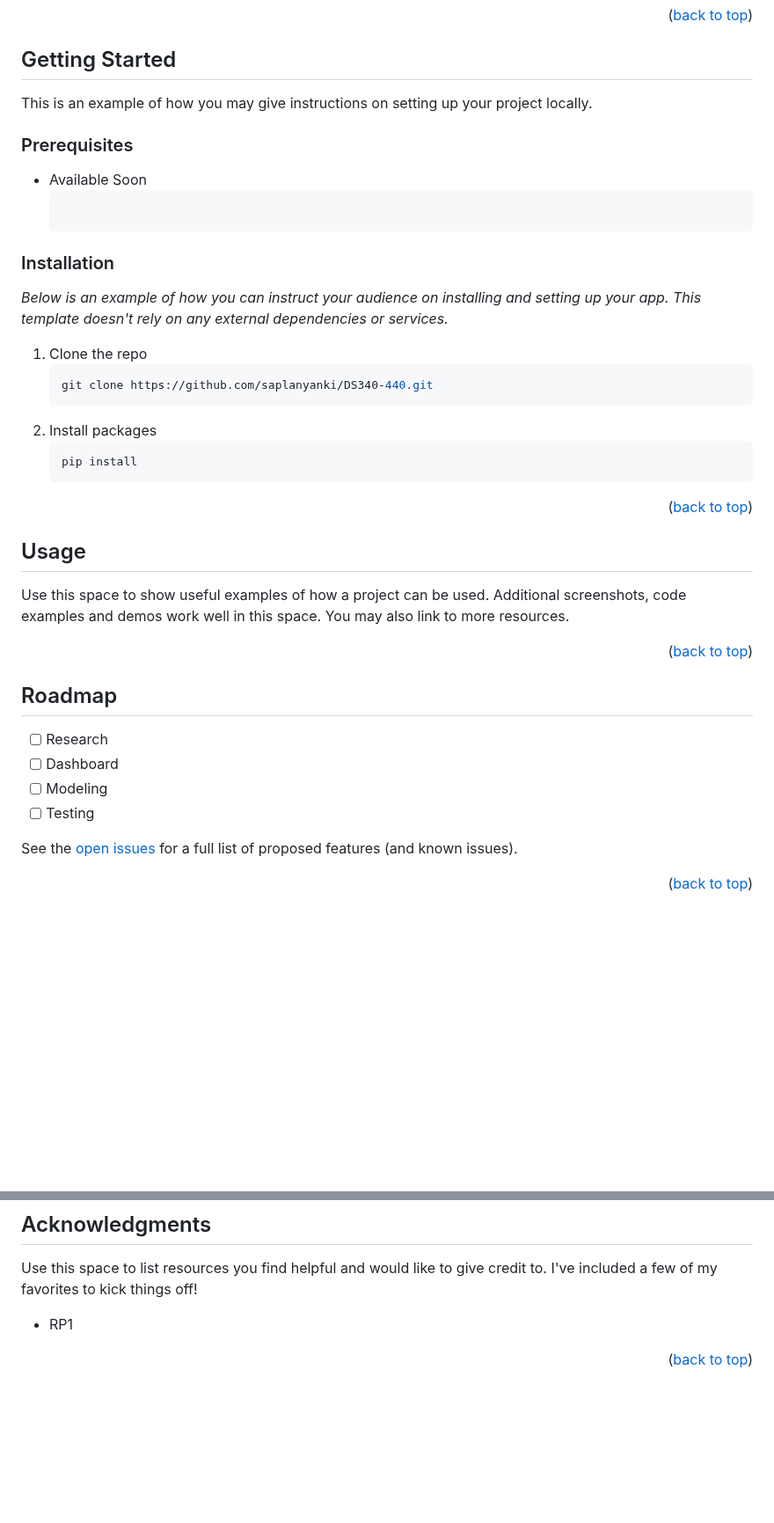
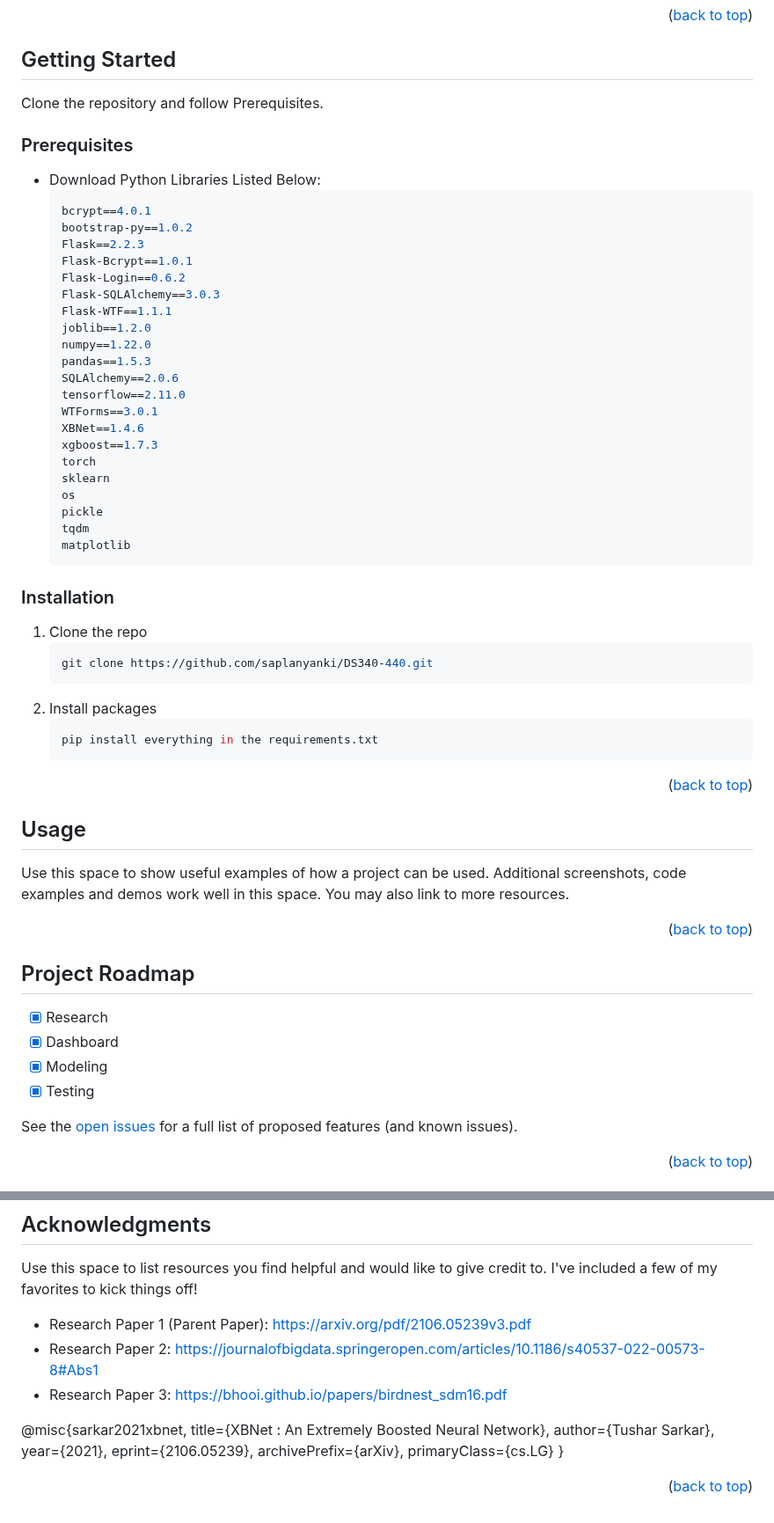
Before and after one commit to saplanyanki/Blacklist_Fraud_Detection_App, a Markdown page: README.md, 2 parts joined by grey strips. Shown at 88% size. Drawn GitHub-style; blank space fills up the shorter version.

````diff
--- a/README.md
+++ b/README.md
@@ -86,18 +86,36 @@ This section should list any major frameworks/libraries used to bootstrap your p
 <!-- GETTING STARTED -->
 ## Getting Started
 
-This is an example of how you may give instructions on setting up your project locally.
-
+Clone the repository and follow Prerequisites.
 
 ### Prerequisites
 
-* Available Soon
+* Download Python Libraries Listed Below:
   ```sh
+  bcrypt==4.0.1
+  bootstrap-py==1.0.2
+  Flask==2.2.3
+  Flask-Bcrypt==1.0.1
+  Flask-Login==0.6.2
+  Flask-SQLAlchemy==3.0.3
+  Flask-WTF==1.1.1
+  joblib==1.2.0
+  numpy==1.22.0
+  pandas==1.5.3
+  SQLAlchemy==2.0.6
+  tensorflow==2.11.0
+  WTForms==3.0.1
+  XBNet==1.4.6
+  xgboost==1.7.3
+  torch
+  sklearn
+  os
+  pickle
+  tqdm
+  matplotlib
   ```
 
 ### Installation
-
-_Below is an example of how you can instruct your audience on installing and setting up your app. This template doesn't rely on any external dependencies or services._
 
 1. Clone the repo
    ```sh
@@ -105,7 +123,7 @@ _Below is an example of how you can instruct your audience on installing and set
    ```
 2. Install packages
    ```sh
-   pip install
+   pip install everything in the requirements.txt
    ```
 
 <p align="right">(<a href="#readme-top">back to top</a>)</p>
@@ -122,12 +140,12 @@ Use this space to show useful examples of how a project can be used. Additional
 
 
 <!-- ROADMAP -->
-## Roadmap
+## Project Roadmap
 
-- [ ] Research
-- [ ] Dashboard
-- [ ] Modeling
-- [ ] Testing
+- [x] Research
+- [x] Dashboard
+- [x] Modeling
+- [x] Testing
 
 See the [open issues](https://github.com/saplanyanki/DS340-440/issues) for a full list of proposed features (and known issues).
 
@@ -149,7 +167,18 @@ Distributed under the MIT License. See `LICENSE.txt` for more information.
 
 Use this space to list resources you find helpful and would like to give credit to. I've included a few of my favorites to kick things off!
 
-* RP1
+* Research Paper 1 (Parent Paper): https://arxiv.org/pdf/2106.05239v3.pdf
+* Research Paper 2: https://journalofbigdata.springeropen.com/articles/10.1186/s40537-022-00573-8#Abs1
+* Research Paper 3: https://bhooi.github.io/papers/birdnest_sdm16.pdf
+
+@misc{sarkar2021xbnet,
+      title={XBNet : An Extremely Boosted Neural Network},
+      author={Tushar Sarkar},
+      year={2021},
+      eprint={2106.05239},
+      archivePrefix={arXiv},
+      primaryClass={cs.LG}
+}
 
 <p align="right">(<a href="#readme-top">back to top</a>)</p>
 
````
Also changed, not shown: other parts of README.md (+5 -5 lines).
